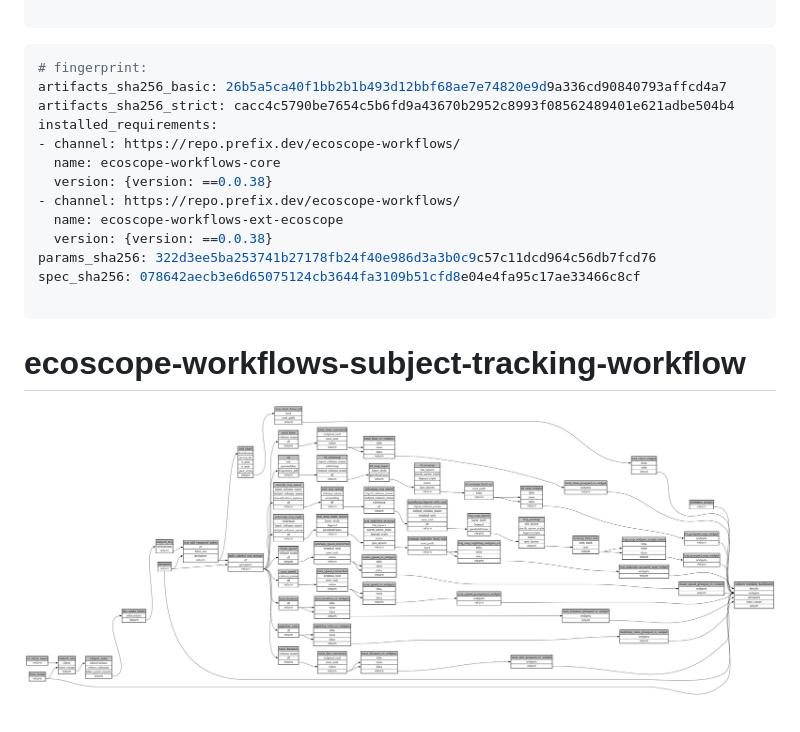
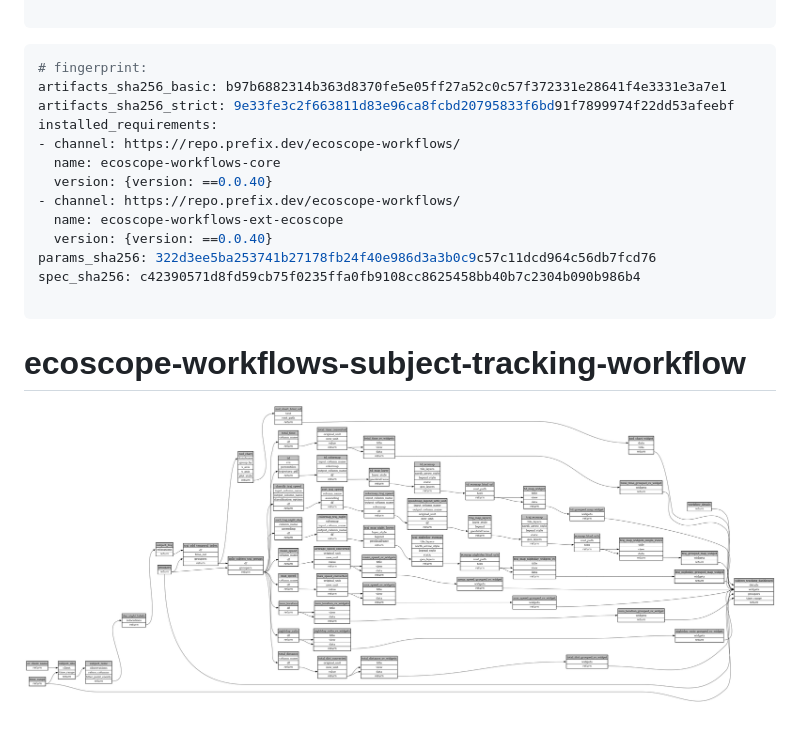
Before and after one commit to ecoscope-platform-workflows-releases/subject-tracking, a Markdown page: ecoscope-workflows-subject-tracking-workflow/README.md, the part around the change. Rendered like a GitHub page; pictures changed too: ecoscope-workflows-subject-tracking-workflow/graph.png.

Commit message:
auto: recompile ecoscope-workflows-subject-tracking-workflow

````diff
--- a/ecoscope-workflows-subject-tracking-workflow/README.md
+++ b/ecoscope-workflows-subject-tracking-workflow/README.md
@@ -5,17 +5,17 @@
 
 ```yaml
 # fingerprint:
-artifacts_sha256_basic: 26b5a5ca40f1bb2b1b493d12bbf68ae7e74820e9d9a336cd90840793affcd4a7
-artifacts_sha256_strict: cacc4c5790be7654c5b6fd9a43670b2952c8993f08562489401e621adbe504b4
+artifacts_sha256_basic: b97b6882314b363d8370fe5e05ff27a52c0c57f372331e28641f4e3331e3a7e1
+artifacts_sha256_strict: 9e33fe3c2f663811d83e96ca8fcbd20795833f6bd91f7899974f22dd53afeebf
 installed_requirements:
 - channel: https://repo.prefix.dev/ecoscope-workflows/
   name: ecoscope-workflows-core
-  version: {version: ==0.0.38}
+  version: {version: ==0.0.40}
 - channel: https://repo.prefix.dev/ecoscope-workflows/
   name: ecoscope-workflows-ext-ecoscope
-  version: {version: ==0.0.38}
+  version: {version: ==0.0.40}
 params_sha256: 322d3ee5ba253741b27178fb24f40e986d3a3b0c9c57c11dcd964c56db7fcd76
-spec_sha256: 078642aecb3e6d65075124cb3644fa3109b51cfd8e04e4fa95c17ae33466c8cf
+spec_sha256: c42390571d8fd59cb75f0235ffa0fb9108cc8625458bb40b7c2304b090b986b4
 
 ```
 
````
Also changed, not shown: 17 other files.
